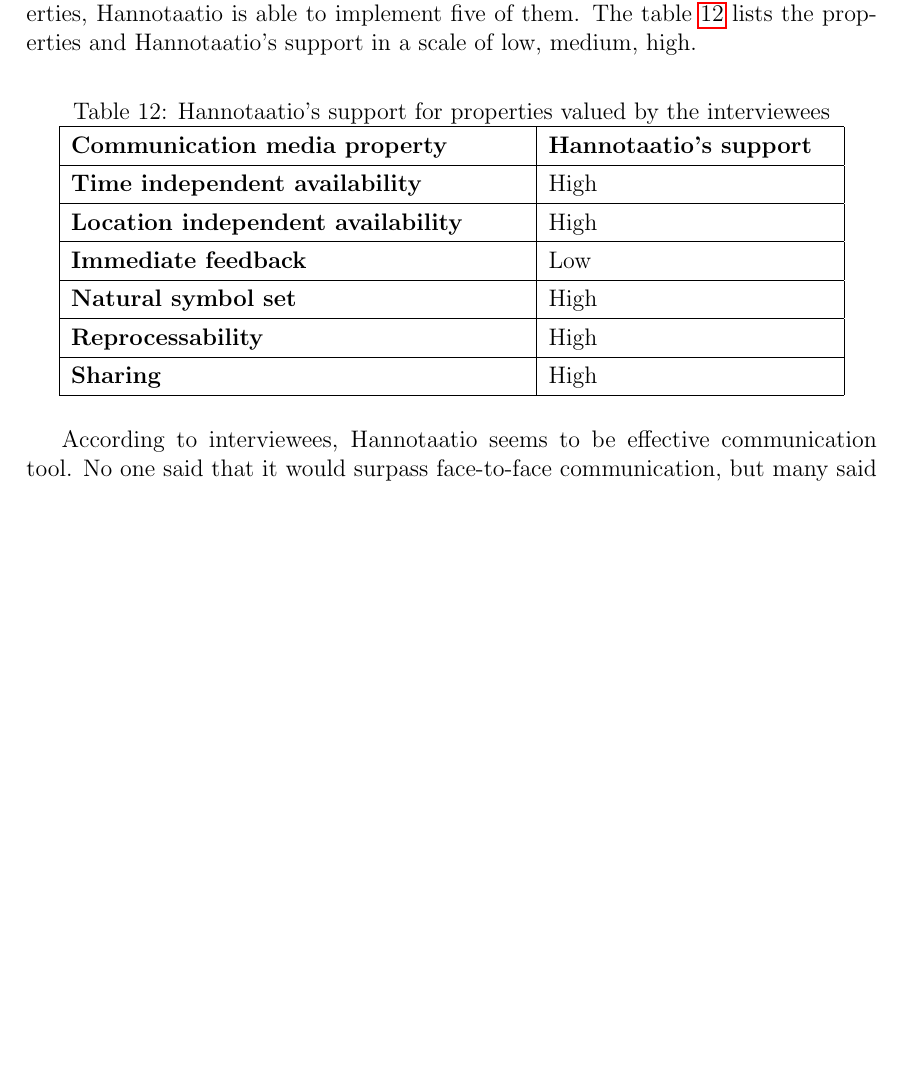
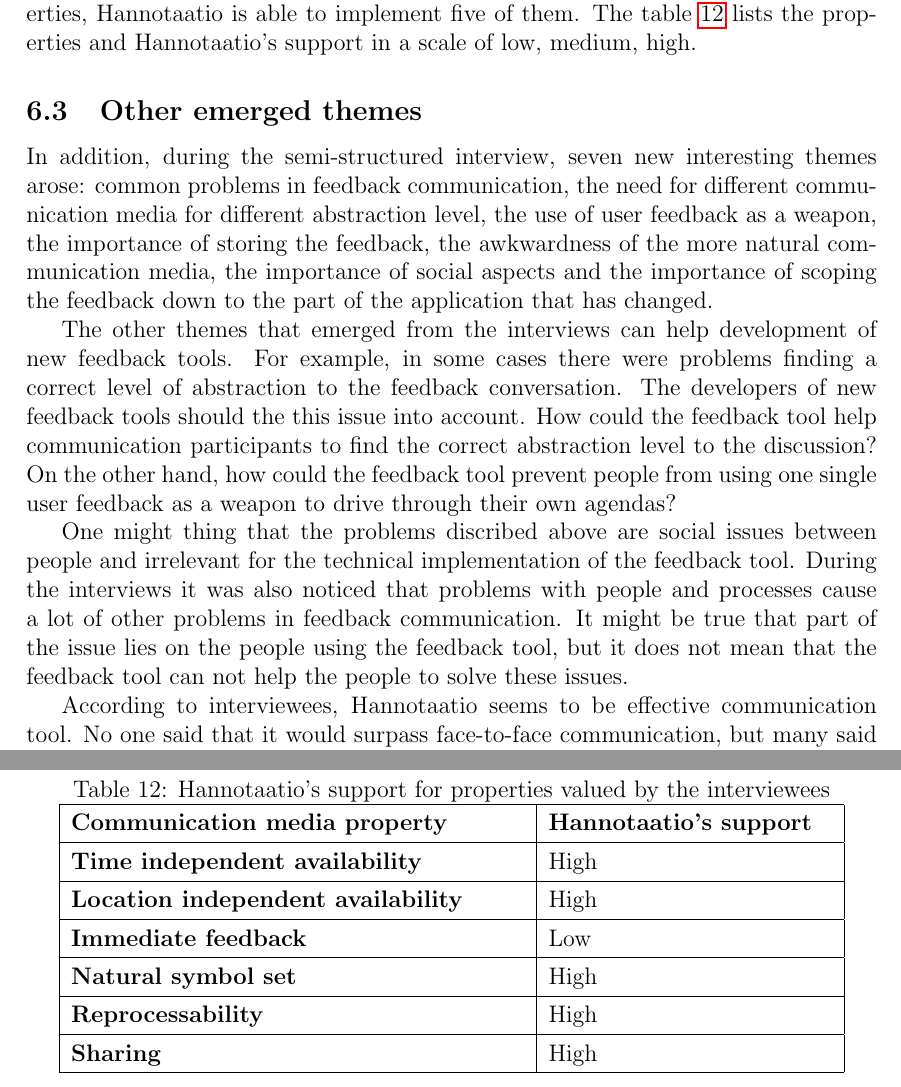
Before and after one commit to rap1ds/thesis, a LaTeX document (dippa.tex): part of page 68 of 81 before the commit and two parts of pages 68 and 69 of 82 after it, the two joined at a grey line, cut so that both start at the same text, the shorter picture padded with empty space. Compiled offline with pdfLaTeX; a LaTeX package or settings file that is missing is left out.

Commit message:
"Update"

```diff
--- a/dippa.tex
+++ b/dippa.tex
@@ -1815,6 +1815,14 @@
 
 In conclusion it seems that from the six most valued communication media properties, Hannotaatio is able to implement  five of them. The table~\ref{table:hannotaatios_support} lists the properties and Hannotaatio's support in a scale of low, medium, high.
 
+\subsection{Other emerged themes}
+
+In addition, during the semi-structured interview, seven new interesting themes arose: common problems in feedback communication, the need for different communication media for different abstraction level, the use of user feedback as a weapon, the importance of storing the feedback, the awkwardness of the more natural communication media, the importance of social aspects and the importance of scoping the feedback down to the part of the application that has changed.
+
+The other themes that emerged from the interviews can help development of new feedback tools. For example, in some cases there were problems finding a correct level of abstraction to the feedback conversation. The developers of new feedback tools should the this issue into account. How could the feedback tool help communication participants to find the correct abstraction level to the discussion? On the other hand, how could the feedback tool prevent people from using one single user feedback as a weapon to drive through their own agendas?
+
+One might thing that the problems discribed above are social issues between people and irrelevant for the technical implementation of the feedback tool. During the interviews it was also noticed that problems with people and processes cause a lot of other problems in feedback communication. It might be true that part of the issue lies on the people using the feedback tool, but it does not mean that the feedback tool can not help the people to solve these issues.
+
 \begin{table}[!h]
 % increase table row spacing, adjust to taste
 \renewcommand{\arraystretch}{1.3}
```
